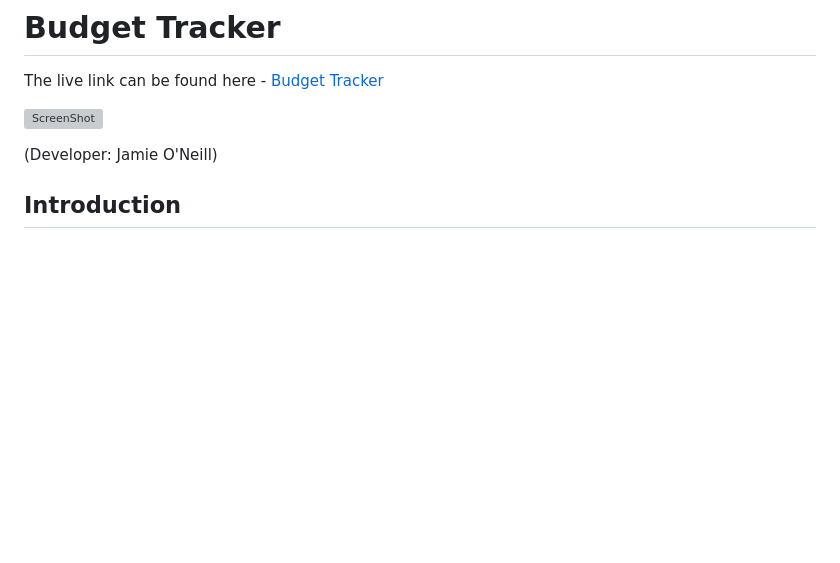
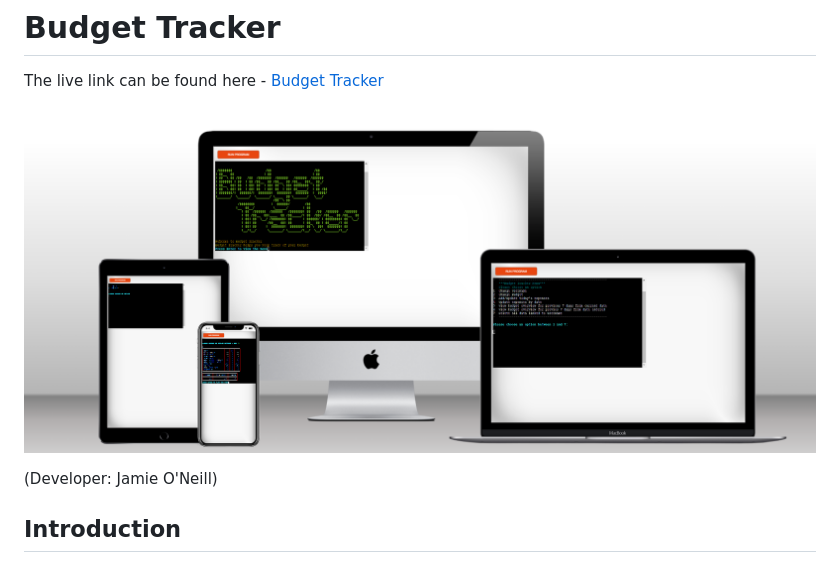
Before and after one commit to jamie33o/budget-tracker-pp3, a Markdown page: README.md, the part around the change. Drawn GitHub-style; pictures changed too: docs/readme_images/mockup.png (added); blank space fills up the shorter version; grey boxes are pictures that could not be loaded.

Commit message:
Docs: add multi-mockup screenshot to readme

```diff
--- a/README.md
+++ b/README.md
@@ -4,7 +4,7 @@ Welcome to,
 
 The live link can be found here - [Budget Tracker](https://budget-tracker-pp3-c52ef7ed0210.herokuapp.com/)
 
-![ScreenShot](docs/readme_images/responsive_screenshot.png)
+![ScreenShot](docs/readme_images/mockup.png)
 
 (Developer: Jamie O'Neill)
 
```
Also changed, not shown: 1 other file.
